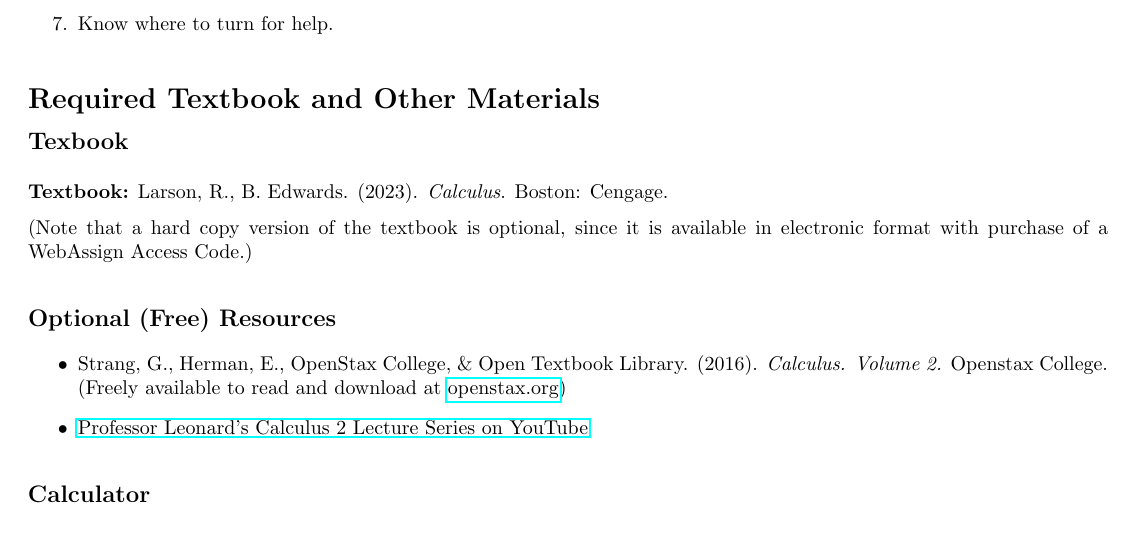
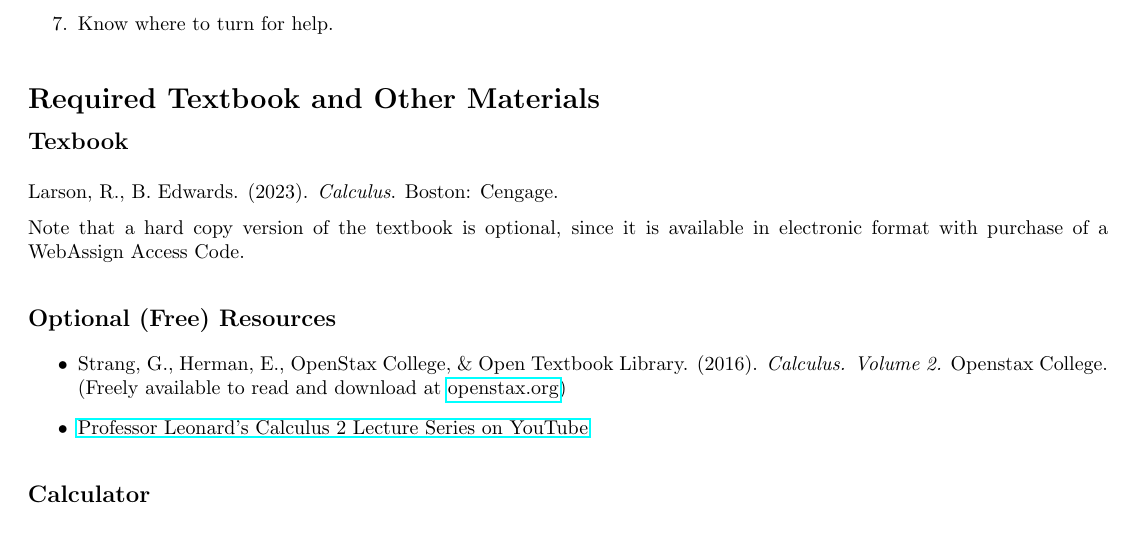
Before and after one commit to smithea3/mcc-2025sp, a LaTeX document (exports/MAT272SST1SP2025SmithEthan.tex): part of page 3 of 7, cut so that both start at the same text. Compiled offline with pdfLaTeX.

Commit message:
update 272 and pdfs

```diff
--- a/exports/MAT272SST1SP2025SmithEthan.tex
+++ b/exports/MAT272SST1SP2025SmithEthan.tex
@@ -166,9 +166,9 @@ Below are some other recommendations for success in an online course from \href{
 
 \subsection{Texbook}
 
-\textbf{Textbook:} Larson, R., B. Edwards. (2023). \textit{Calculus}. Boston: Cengage.
+Larson, R., B. Edwards. (2023). \textit{Calculus}. Boston: Cengage.
 
-(Note that a hard copy version of the textbook is optional, since it is available in electronic format with purchase of a WebAssign Access Code.)
+Note that a hard copy version of the textbook is optional, since it is available in electronic format with purchase of a WebAssign Access Code.
 
 \subsection{Optional (Free) Resources}
 
```
Also changed, not shown: 04-2025sp_mat_272_sst1.md (+2 -2 lines), exports/MAT152EPB1SP2025SmithEthan.pdf, exports/MAT152SSB2SP2025SmithEthan.pdf, exports/MAT171OSI2SP2025SmithEthan.pdf, exports/MAT272SST1SP2025SmithEthan.pdf.
